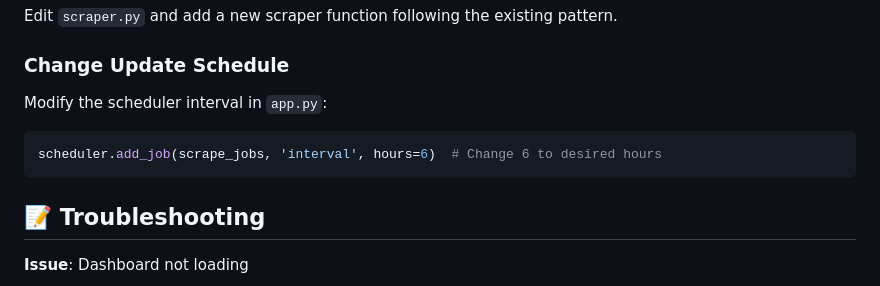
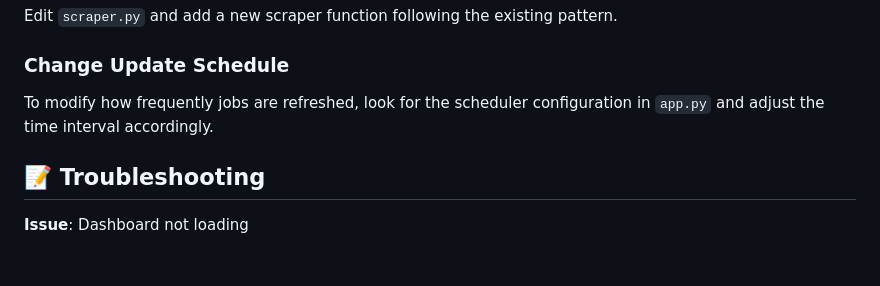
Before and after one commit to HarshaCodex/web_scraper_dashboard, a Markdown page: README.md, the part around the change. Drawn GitHub-style; blank space fills up the shorter version.

````diff
--- a/README.md
+++ b/README.md
@@ -86,10 +86,7 @@ Edit `scraper.py` and add a new scraper function following the existing pattern.
 
 ### Change Update Schedule
 
-Modify the scheduler interval in `app.py`:
-```python
-scheduler.add_job(scrape_jobs, 'interval', hours=6)  # Change 6 to desired hours
-```
+To modify how frequently jobs are refreshed, look for the scheduler configuration in `app.py` and adjust the time interval accordingly.
 
 ## 📝 Troubleshooting
 
````
